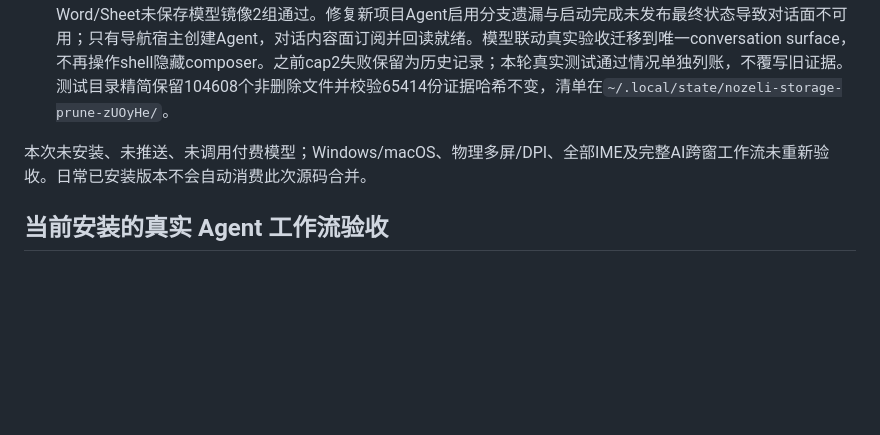
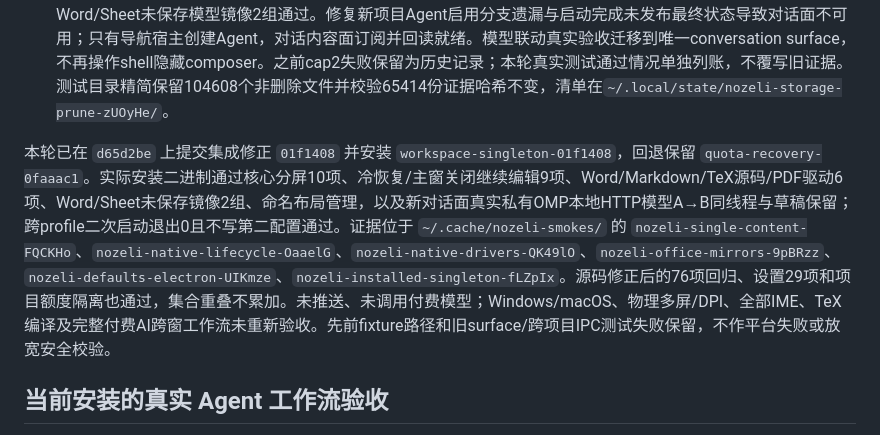
Before and after one commit to SeemSeam/nozeli, a Markdown page: apps/desktop/README.md, the part around the change. Drawn GitHub-style; blank space fills up the shorter version.

Commit message:
docs(desktop): record installed workspace integration verification

```diff
--- a/apps/desktop/README.md
+++ b/apps/desktop/README.md
@@ -68,7 +68,7 @@ Linux原生Wayland的项目/引用目录框使用不绑定父窗口的Electron
 - 目标设置可见Wayland29项通过（`.test-output/nozeli-settings-ui-lxFSpX/`），无远程认证或模型请求。默认headless启动未产生renderer，90秒等待失败保留（`nozeli-settings-ui-ULFv8U/`），不把headless失败当作可见桌面设置失败，也不宣称headless已支持。
 - `d65d2be` 后续集成深测：95项布局/文件监听/Agent额度与设置行为回归通过，真实可见Wayland的跨profile单实例、核心分屏10项、冷开生命周期9项、真实仓库导航/快捷键/resize、Word/Markdown/TeX源码/PDF驱动6项及Word/Sheet未保存模型镜像2组通过。修复新项目Agent启用分支遗漏与启动完成未发布最终状态导致对话面不可用；只有导航宿主创建Agent，对话内容面订阅并回读就绪。模型联动真实验收迁移到唯一conversation surface，不再操作shell隐藏composer。之前cap2失败保留为历史记录；本轮真实测试通过情况单独列账，不覆写旧证据。测试目录精简保留104608个非删除文件并校验65414份证据哈希不变，清单在`~/.local/state/nozeli-storage-prune-zUOyHe/`。
 
-本次未安装、未推送、未调用付费模型；Windows/macOS、物理多屏/DPI、全部IME及完整AI跨窗工作流未重新验收。日常已安装版本不会自动消费此次源码合并。
+本轮已在 `d65d2be` 上提交集成修正 `01f1408` 并安装 `workspace-singleton-01f1408`，回退保留 `quota-recovery-0faaac1`。实际安装二进制通过核心分屏10项、冷恢复/主窗关闭继续编辑9项、Word/Markdown/TeX源码/PDF驱动6项、Word/Sheet未保存镜像2组、命名布局管理，以及新对话面真实私有OMP本地HTTP模型A→B同线程与草稿保留；跨profile二次启动退出0且不写第二配置通过。证据位于 `~/.cache/nozeli-smokes/` 的 `nozeli-single-content-FQCKHo`、`nozeli-native-lifecycle-OaaelG`、`nozeli-native-drivers-QK49lO`、`nozeli-office-mirrors-9pBRzz`、`nozeli-defaults-electron-UIKmze`、`nozeli-installed-singleton-fLZpIx`。源码修正后的76项回归、设置29项和项目额度隔离也通过，集合重叠不累加。未推送、未调用付费模型；Windows/macOS、物理多屏/DPI、全部IME、TeX编译及完整付费AI跨窗工作流未重新验收。先前fixture路径和旧surface/跨项目IPC测试失败保留，不作平台失败或放宽安全校验。
 
 ## 当前安装的真实 Agent 工作流验收
 
```
